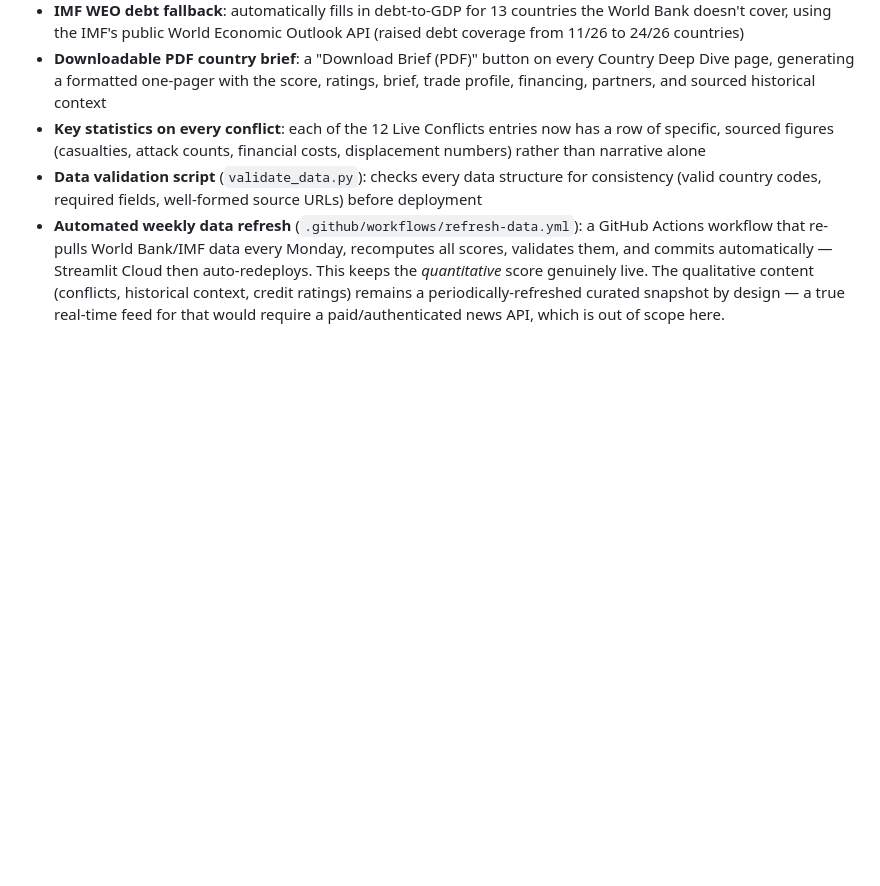
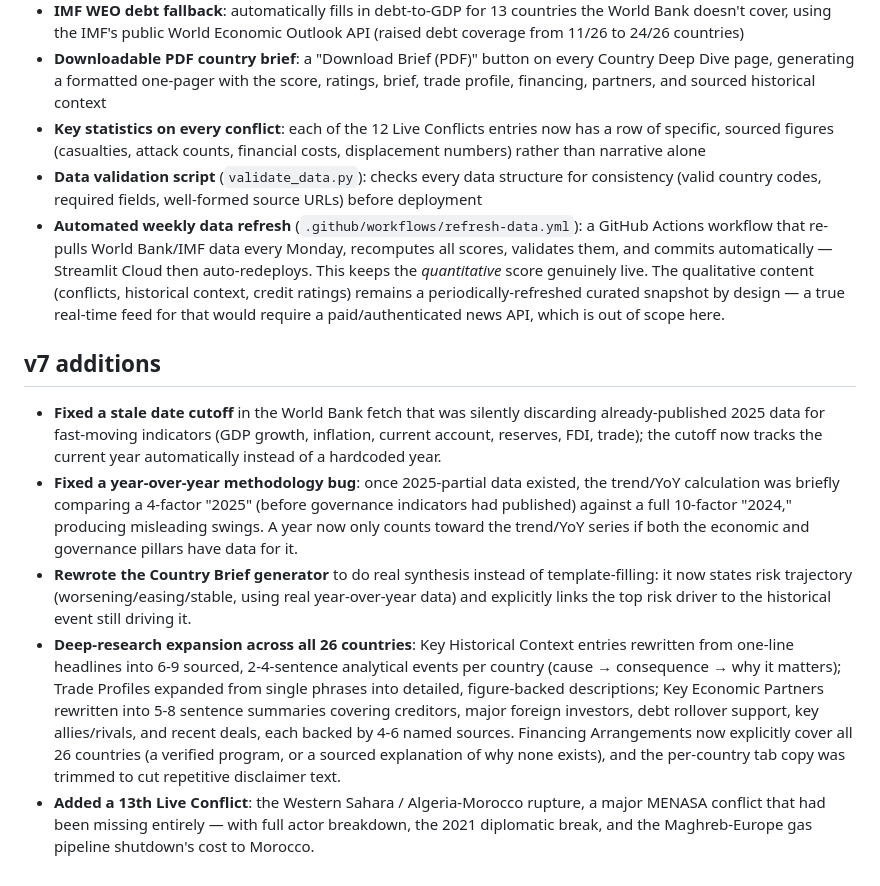
Before and after one commit to rafaywaqar2004-lang/overeign-risk-index, a Markdown page: README.md, the part around the change. GitHub-like rendering; blank space fills up the shorter version.

Commit message:
Document v7 changes in README

```diff
--- a/README.md
+++ b/README.md
@@ -134,3 +134,34 @@ public API (no key required).
   credit ratings) remains a periodically-refreshed curated snapshot by
   design — a true real-time feed for that would require a paid/authenticated
   news API, which is out of scope here.
+
+## v7 additions
+
+- **Fixed a stale date cutoff** in the World Bank fetch that was silently
+  discarding already-published 2025 data for fast-moving indicators (GDP
+  growth, inflation, current account, reserves, FDI, trade); the cutoff now
+  tracks the current year automatically instead of a hardcoded year.
+- **Fixed a year-over-year methodology bug**: once 2025-partial data existed,
+  the trend/YoY calculation was briefly comparing a 4-factor "2025" (before
+  governance indicators had published) against a full 10-factor "2024,"
+  producing misleading swings. A year now only counts toward the trend/YoY
+  series if both the economic and governance pillars have data for it.
+- **Rewrote the Country Brief generator** to do real synthesis instead of
+  template-filling: it now states risk trajectory (worsening/easing/stable,
+  using real year-over-year data) and explicitly links the top risk driver
+  to the historical event still driving it.
+- **Deep-research expansion across all 26 countries**: Key Historical
+  Context entries rewritten from one-line headlines into 6-9 sourced,
+  2-4-sentence analytical events per country (cause → consequence → why it
+  matters); Trade Profiles expanded from single phrases into detailed,
+  figure-backed descriptions; Key Economic Partners rewritten into 5-8
+  sentence summaries covering creditors, major foreign investors, debt
+  rollover support, key allies/rivals, and recent deals, each backed by
+  4-6 named sources. Financing Arrangements now explicitly cover all 26
+  countries (a verified program, or a sourced explanation of why none
+  exists), and the per-country tab copy was trimmed to cut repetitive
+  disclaimer text.
+- **Added a 13th Live Conflict**: the Western Sahara / Algeria-Morocco
+  rupture, a major MENASA conflict that had been missing entirely — with
+  full actor breakdown, the 2021 diplomatic break, and the Maghreb-Europe
+  gas pipeline shutdown's cost to Morocco.
```
